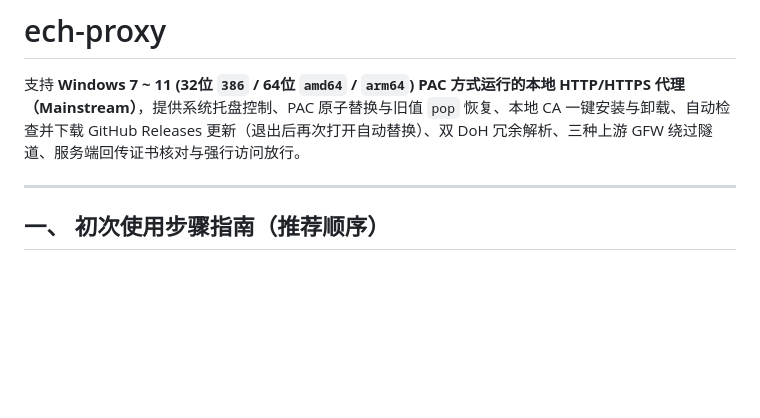
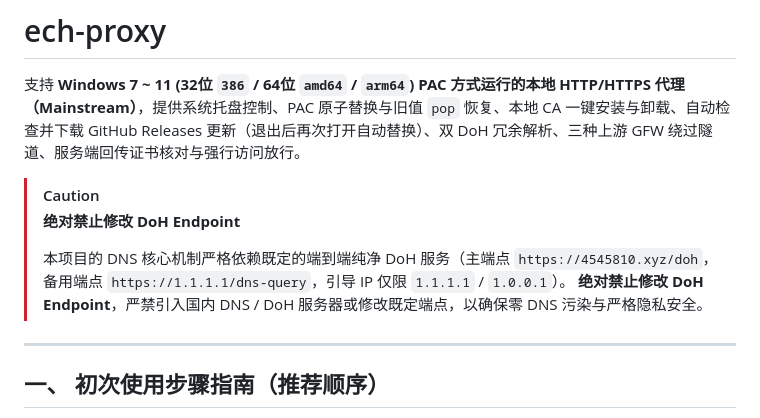
Before and after one commit to Hana-ame/ech-proxy, a Markdown page: README.md, the part around the change. GitHub-like rendering; blank space fills up the shorter version.

Commit message:
docs: add strict caution prohibiting modification of DoH endpoints in README

```diff
--- a/README.md
+++ b/README.md
@@ -1,6 +1,12 @@
 # ech-proxy
 
 支持 **Windows 7 ~ 11 (32位 `386` / 64位 `amd64` / `arm64`) PAC 方式运行的本地 HTTP/HTTPS 代理（Mainstream）**，提供系统托盘控制、PAC 原子替换与旧值 `pop` 恢复、本地 CA 一键安装与卸载、自动检查并下载 GitHub Releases 更新（退出后再次打开自动替换）、双 DoH 冗余解析、三种上游 GFW 绕过隧道、服务端回传证书核对与强行访问放行。
+
+> [!CAUTION]
+> **绝对禁止修改 DoH Endpoint**
+>
+> 本项目的 DNS 核心机制严格依赖既定的端到端纯净 DoH 服务（主端点 `https://4545810.xyz/doh`，备用端点 `https://1.1.1.1/dns-query`，引导 IP 仅限 `1.1.1.1` / `1.0.0.1`）。
+> **绝对禁止修改 DoH Endpoint**，严禁引入国内 DNS / DoH 服务器或修改既定端点，以确保零 DNS 污染与严格隐私安全。
 
 ---
 
```
